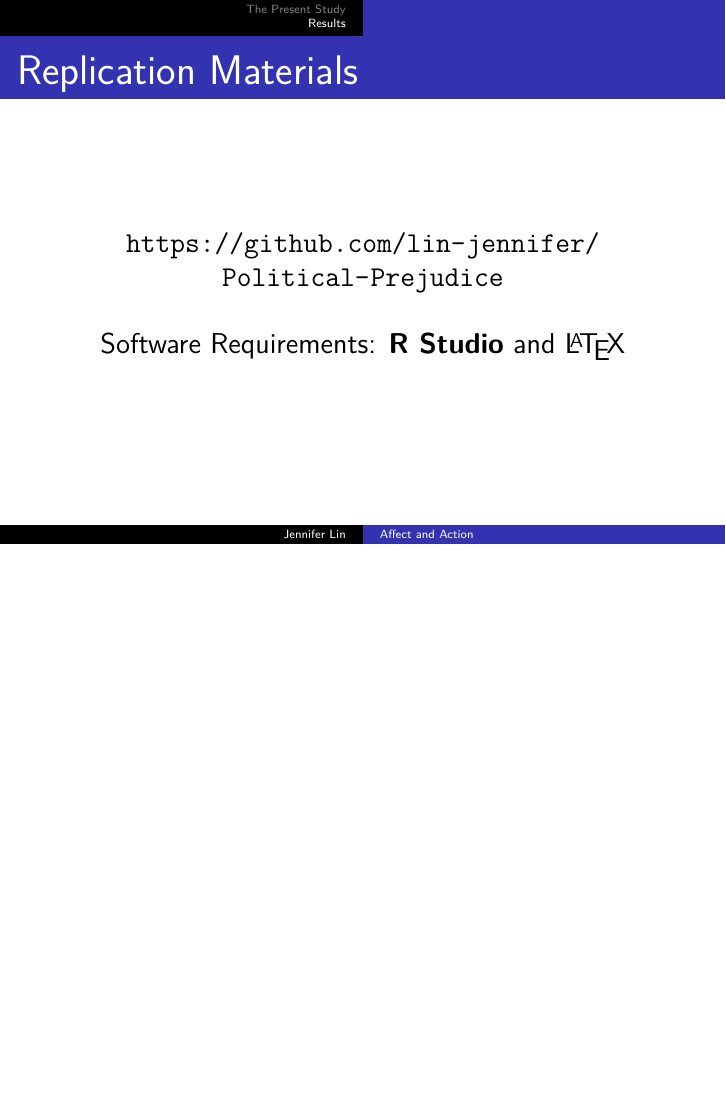
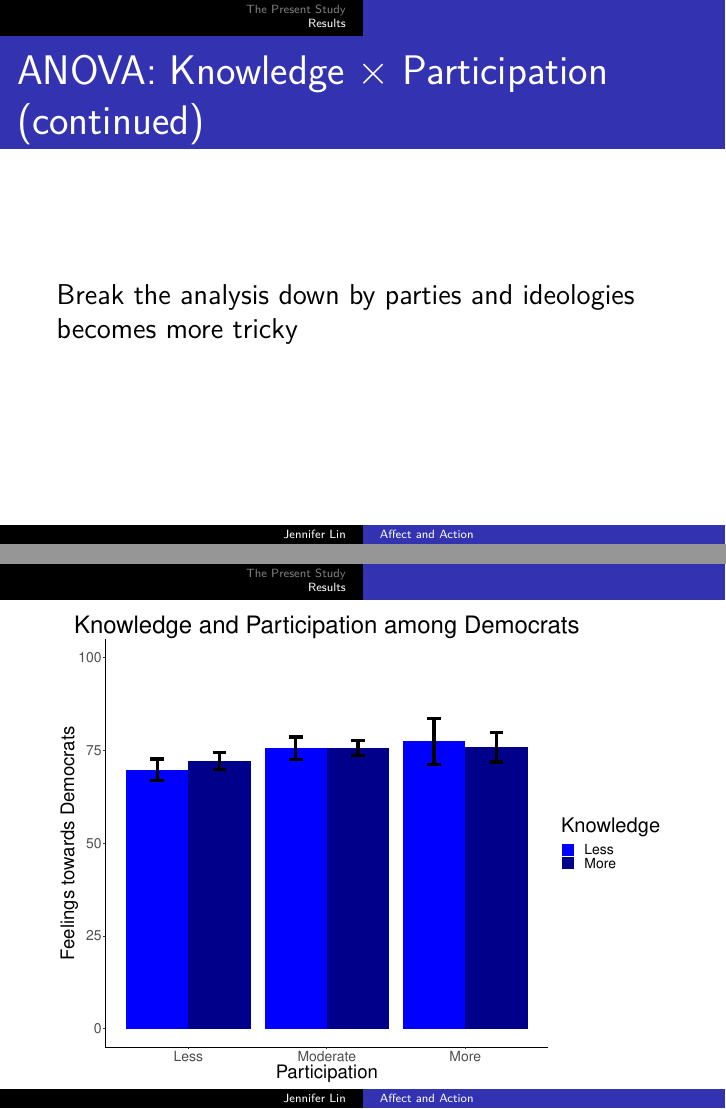
Before and after one commit to lin-jennifer/Political-Prejudice, LaTeX slides (RM-Project/Presentation/PresentationJLin.tex): page 19 of 19 before the commit and pages 19 and 20 of 23 after it, the two joined at a grey line, the shorter picture padded with empty space. Compiled offline with pdfLaTeX.

Commit message:
Added Among graphs

```diff
--- a/RM-Project/Presentation/PresentationJLin.tex
+++ b/RM-Project/Presentation/PresentationJLin.tex
@@ -178,5 +178,16 @@ In general, the more we know does not yield more positive feelings towards each
 \end{center}
 \end{frame}
 
+\begin{frame}
+\frametitle{ANOVA: Knowledge $\times$ Participation (continued)}
+Break the analysis down by parties and ideologies becomes more tricky
+\end{frame}
 
+\begin{frame}
+\begin{center}
+	\begin{figure}[ht!]
+		{	 \includegraphics[width=\textwidth]{KPDemADem}}
+	\end{figure}
+\end{center}
+\end{frame}
 
```
Also changed, not shown: RM-Project/Presentation/Graphics/KPDemADem.pdf (added), RM-Project/Presentation/Graphics/KPDemARep.pdf (added), RM-Project/Presentation/PresentationJLin.pdf, RM-Project/Presentation/PresentationJLin.tex (15 more changed lines), 1 other file.
